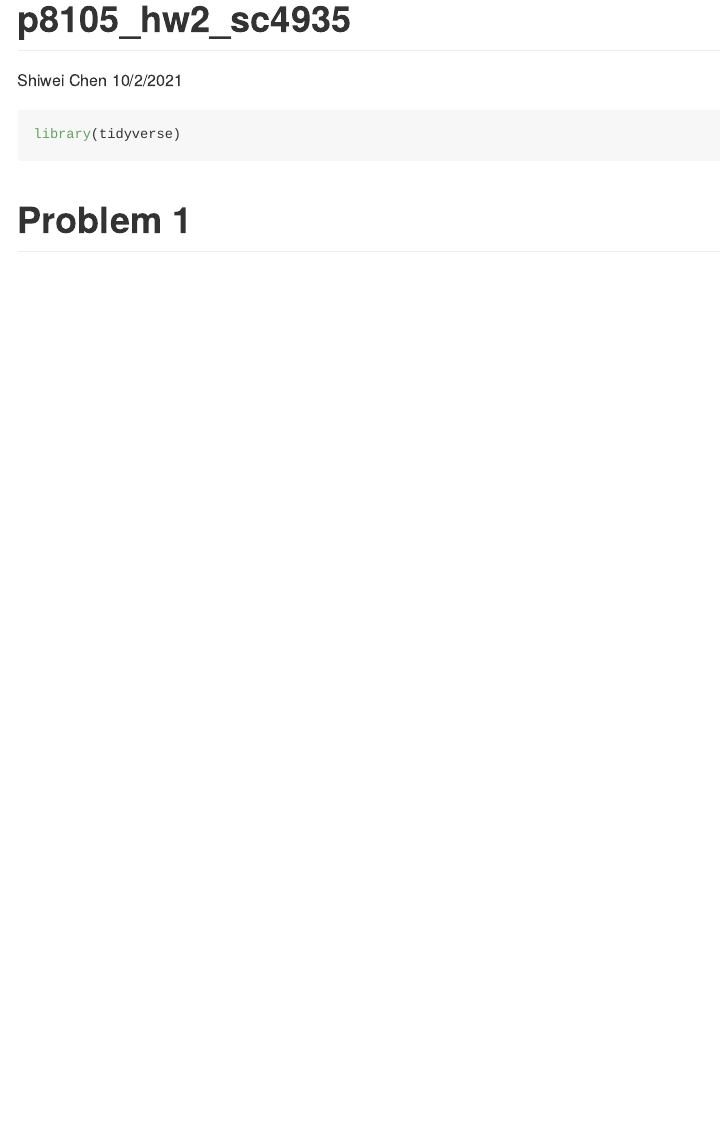
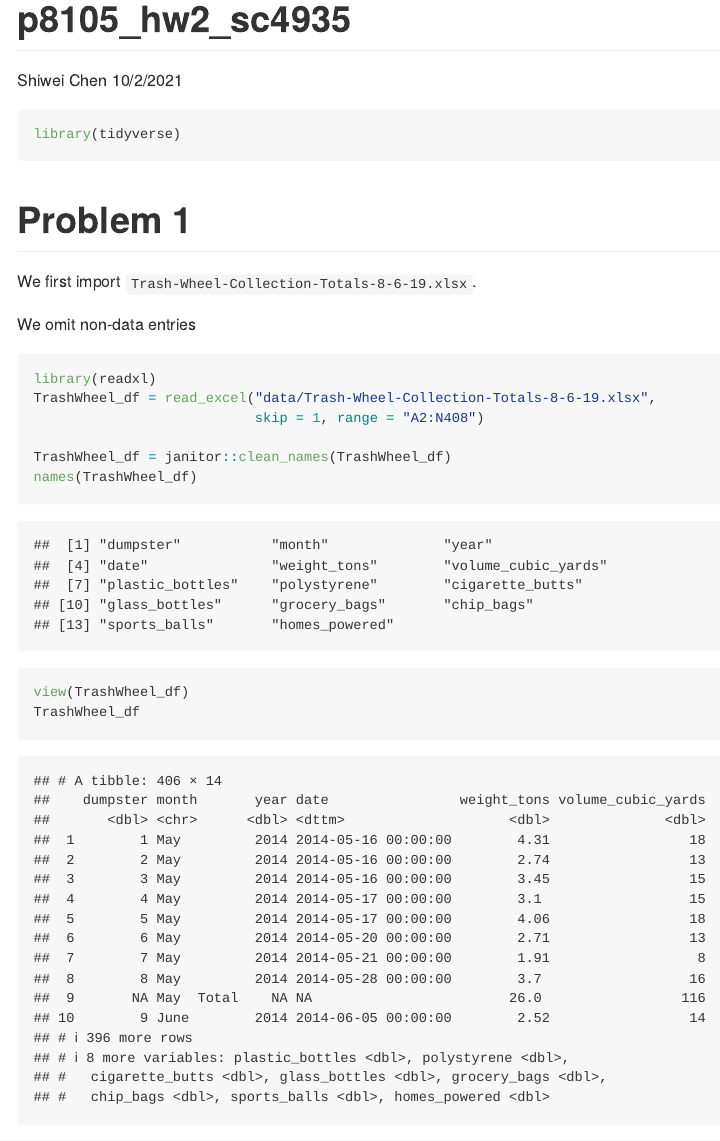
Before and after one commit to gic94/p8105_hw2_sc4935, an R Markdown document (p8105_hw2_sc4935.Rmd): the page in a window 1100 px wide, from its top. Rendered offline with R 4.5, knitr and Pandoc, with nearby package versions; column names are cleaned by a stand-in for the janitor package.

Commit message:
Start problem 1

````diff
--- a/p8105_hw2_sc4935.Rmd
+++ b/p8105_hw2_sc4935.Rmd
@@ -11,3 +11,18 @@ library(tidyverse)
 
 
 # Problem 1
+
+We first import `Trash-Wheel-Collection-Totals-8-6-19.xlsx`.
+
+We omit non-data entries
+
+```{r}
+library(readxl)
+TrashWheel_df = read_excel("data/Trash-Wheel-Collection-Totals-8-6-19.xlsx",
+                           skip = 1, range = "A2:N408")
+
+TrashWheel_df = janitor::clean_names(TrashWheel_df)
+names(TrashWheel_df)
+view(TrashWheel_df)
+TrashWheel_df
+```
````
Also changed, not shown: data/~$Trash-Wheel-Collection-Totals-8-6-19.xlsx (added), p8105_hw2_sc4935.md (added), 1 other file.
